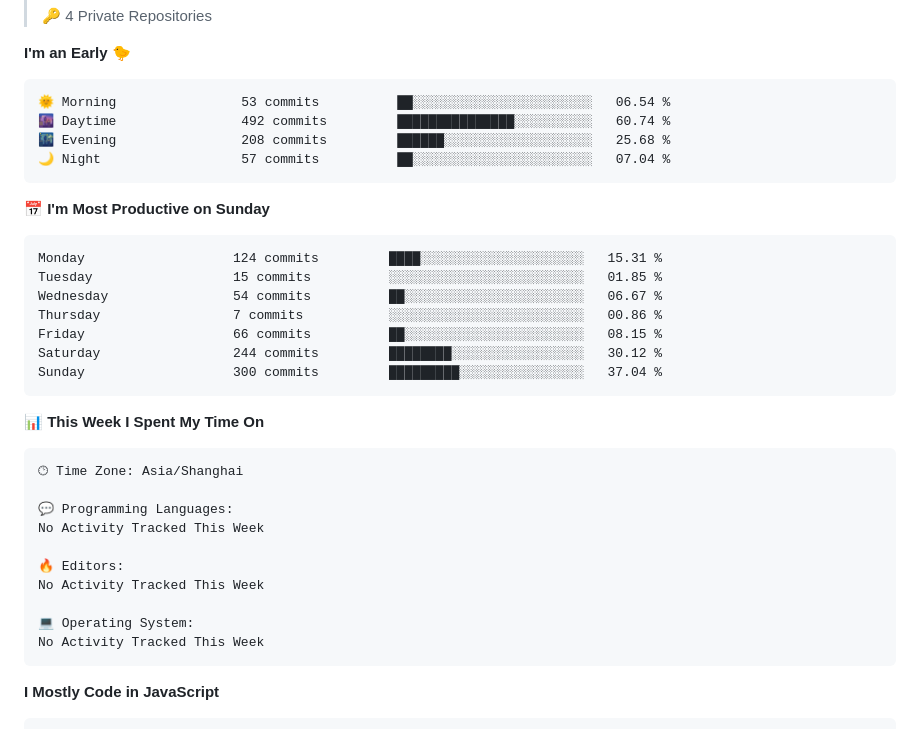
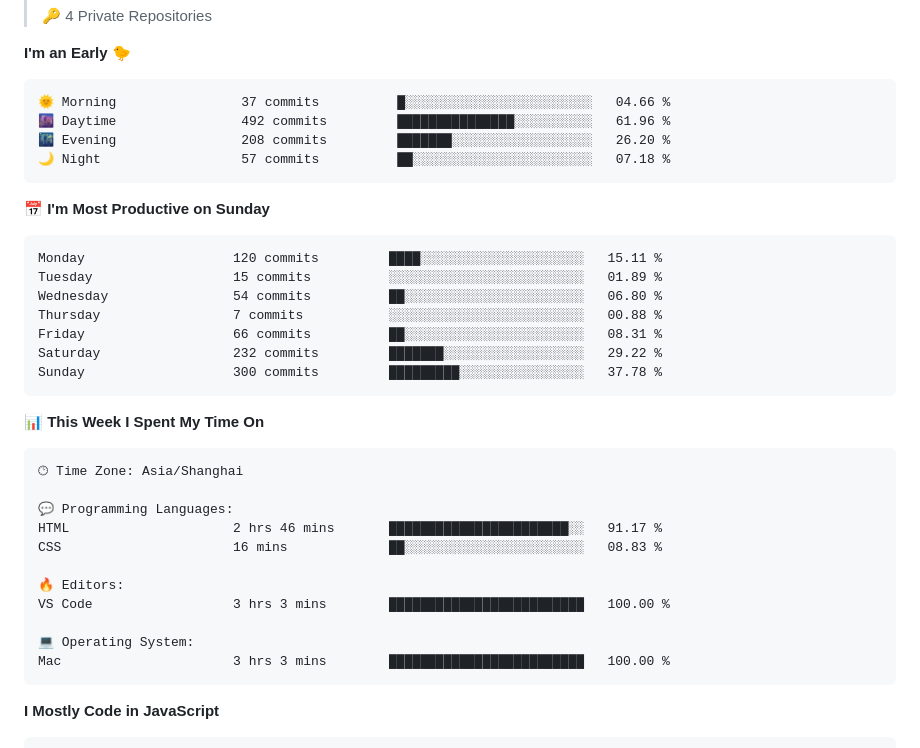
Before and after one commit to silence1018/silence1018, a Markdown page: README.md, the part around one of its changes. Drawn GitHub-style.

Commit message:
Updated with Dev Metrics

````diff
--- a/README.md
+++ b/README.md
@@ -29,21 +29,21 @@
 **I'm an Early 🐤**
 
 ```text
-🌞 Morning                53 commits          ██░░░░░░░░░░░░░░░░░░░░░░░   06.54 %
-🌆 Daytime                492 commits         ███████████████░░░░░░░░░░   60.74 %
-🌃 Evening                208 commits         ██████░░░░░░░░░░░░░░░░░░░   25.68 %
-🌙 Night                  57 commits          ██░░░░░░░░░░░░░░░░░░░░░░░   07.04 %
+🌞 Morning                37 commits          █░░░░░░░░░░░░░░░░░░░░░░░░   04.66 %
+🌆 Daytime                492 commits         ███████████████░░░░░░░░░░   61.96 %
+🌃 Evening                208 commits         ███████░░░░░░░░░░░░░░░░░░   26.20 %
+🌙 Night                  57 commits          ██░░░░░░░░░░░░░░░░░░░░░░░   07.18 %
 ```
 📅 **I'm Most Productive on Sunday**
 
 ```text
-Monday                   124 commits         ████░░░░░░░░░░░░░░░░░░░░░   15.31 %
-Tuesday                  15 commits          ░░░░░░░░░░░░░░░░░░░░░░░░░   01.85 %
-Wednesday                54 commits          ██░░░░░░░░░░░░░░░░░░░░░░░   06.67 %
-Thursday                 7 commits           ░░░░░░░░░░░░░░░░░░░░░░░░░   00.86 %
-Friday                   66 commits          ██░░░░░░░░░░░░░░░░░░░░░░░   08.15 %
-Saturday                 244 commits         ████████░░░░░░░░░░░░░░░░░   30.12 %
-Sunday                   300 commits         █████████░░░░░░░░░░░░░░░░   37.04 %
+Monday                   120 commits         ████░░░░░░░░░░░░░░░░░░░░░   15.11 %
+Tuesday                  15 commits          ░░░░░░░░░░░░░░░░░░░░░░░░░   01.89 %
+Wednesday                54 commits          ██░░░░░░░░░░░░░░░░░░░░░░░   06.80 %
+Thursday                 7 commits           ░░░░░░░░░░░░░░░░░░░░░░░░░   00.88 %
+Friday                   66 commits          ██░░░░░░░░░░░░░░░░░░░░░░░   08.31 %
+Saturday                 232 commits         ███████░░░░░░░░░░░░░░░░░░   29.22 %
+Sunday                   300 commits         █████████░░░░░░░░░░░░░░░░   37.78 %
 ```
 
 
@@ -53,13 +53,14 @@ Sunday                   300 commits         █████████░░
 🕑︎ Time Zone: Asia/Shanghai
 
 💬 Programming Languages:
-No Activity Tracked This Week
+HTML                     2 hrs 46 mins       ███████████████████████░░   91.17 %
+CSS                      16 mins             ██░░░░░░░░░░░░░░░░░░░░░░░   08.83 %
 
 🔥 Editors:
-No Activity Tracked This Week
+VS Code                  3 hrs 3 mins        █████████████████████████   100.00 %
 
 💻 Operating System:
-No Activity Tracked This Week
+Mac                      3 hrs 3 mins        █████████████████████████   100.00 %
 ```
 
 **I Mostly Code in JavaScript**
````
Also changed, not shown: other parts of README.md (+1 -1 lines).
